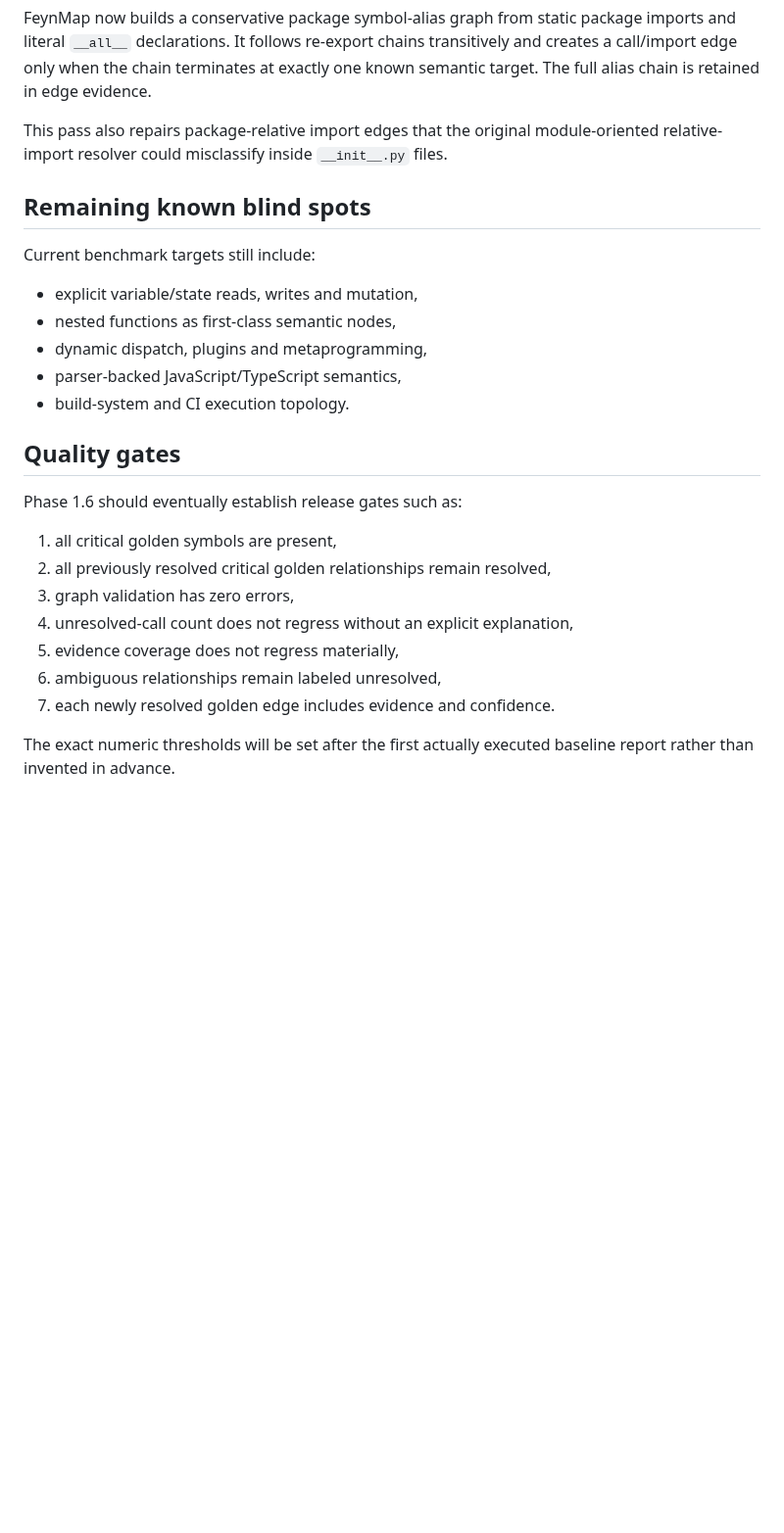
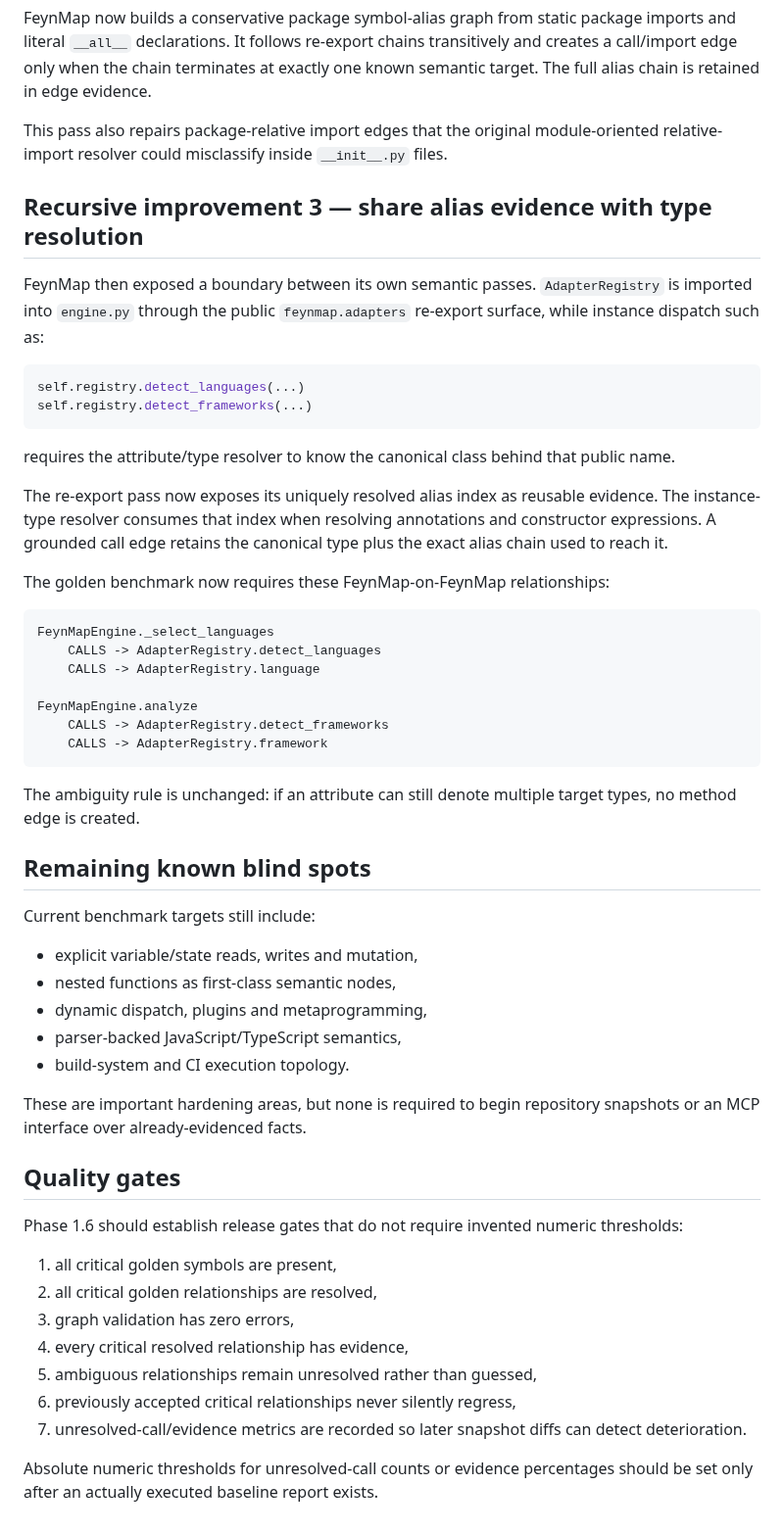
Before and after one commit to Roderick47/FeynMap, a Markdown page: docs/SELF_HOSTING.md, the part around one of its changes. Shown at 98% size. GitHub-like rendering; blank space fills up the shorter version.

Commit message:
Document third recursive self-improvement

````diff
--- a/docs/SELF_HOSTING.md
+++ b/docs/SELF_HOSTING.md
@@ -149,6 +164,33 @@ FeynMap now builds a conservative package symbol-alias graph from static package
 
 This pass also repairs package-relative import edges that the original module-oriented relative-import resolver could misclassify inside `__init__.py` files.
 
+## Recursive improvement 3 — share alias evidence with type resolution
+
+FeynMap then exposed a boundary between its own semantic passes. `AdapterRegistry` is imported into `engine.py` through the public `feynmap.adapters` re-export surface, while instance dispatch such as:
+
+```python
+self.registry.detect_languages(...)
+self.registry.detect_frameworks(...)
+```
+
+requires the attribute/type resolver to know the canonical class behind that public name.
+
+The re-export pass now exposes its uniquely resolved alias index as reusable evidence. The instance-type resolver consumes that index when resolving annotations and constructor expressions. A grounded call edge retains the canonical type plus the exact alias chain used to reach it.
+
+The golden benchmark now requires these FeynMap-on-FeynMap relationships:
+
+```text
+FeynMapEngine._select_languages
+    CALLS -> AdapterRegistry.detect_languages
+    CALLS -> AdapterRegistry.language
+
+FeynMapEngine.analyze
+    CALLS -> AdapterRegistry.detect_frameworks
+    CALLS -> AdapterRegistry.framework
+```
+
+The ambiguity rule is unchanged: if an attribute can still denote multiple target types, no method edge is created.
+
 ## Remaining known blind spots
 
 Current benchmark targets still include:
@@ -159,16 +201,18 @@ Current benchmark targets still include:
 - parser-backed JavaScript/TypeScript semantics,
 - build-system and CI execution topology.
 
+These are important hardening areas, but none is required to begin repository snapshots or an MCP interface over already-evidenced facts.
+
 ## Quality gates
 
-Phase 1.6 should eventually establish release gates such as:
+Phase 1.6 should establish release gates that do not require invented numeric thresholds:
 
 1. all critical golden symbols are present,
-2. all previously resolved critical golden relationships remain resolved,
+2. all critical golden relationships are resolved,
 3. graph validation has zero errors,
-4. unresolved-call count does not regress without an explicit explanation,
-5. evidence coverage does not regress materially,
-6. ambiguous relationships remain labeled unresolved,
-7. each newly resolved golden edge includes evidence and confidence.
+4. every critical resolved relationship has evidence,
+5. ambiguous relationships remain unresolved rather than guessed,
+6. previously accepted critical relationships never silently regress,
+7. unresolved-call/evidence metrics are recorded so later snapshot diffs can detect deterioration.
 
-The exact numeric thresholds will be set after the first actually executed baseline report rather than invented in advance.
+Absolute numeric thresholds for unresolved-call counts or evidence percentages should be set only after an actually executed baseline report exists.
````
Also changed, not shown: other parts of docs/SELF_HOSTING.md (+15 -0 lines).
